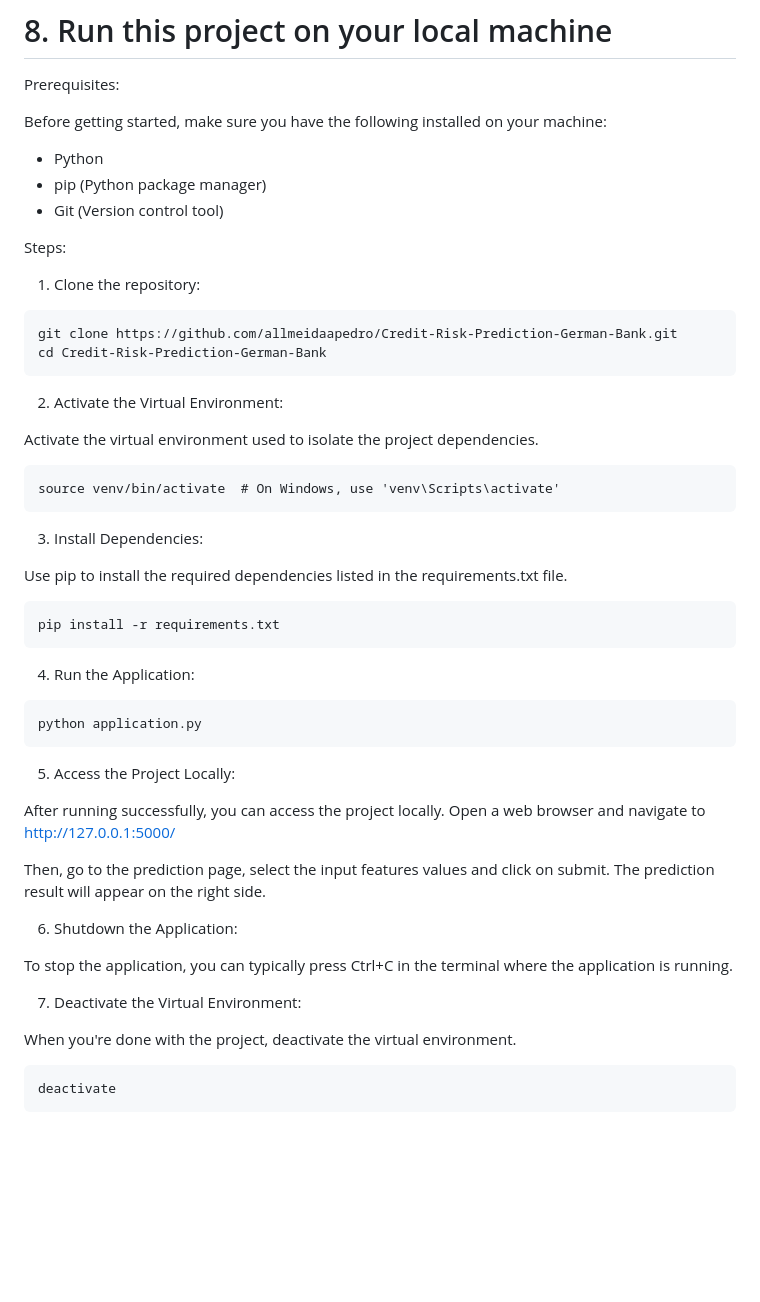
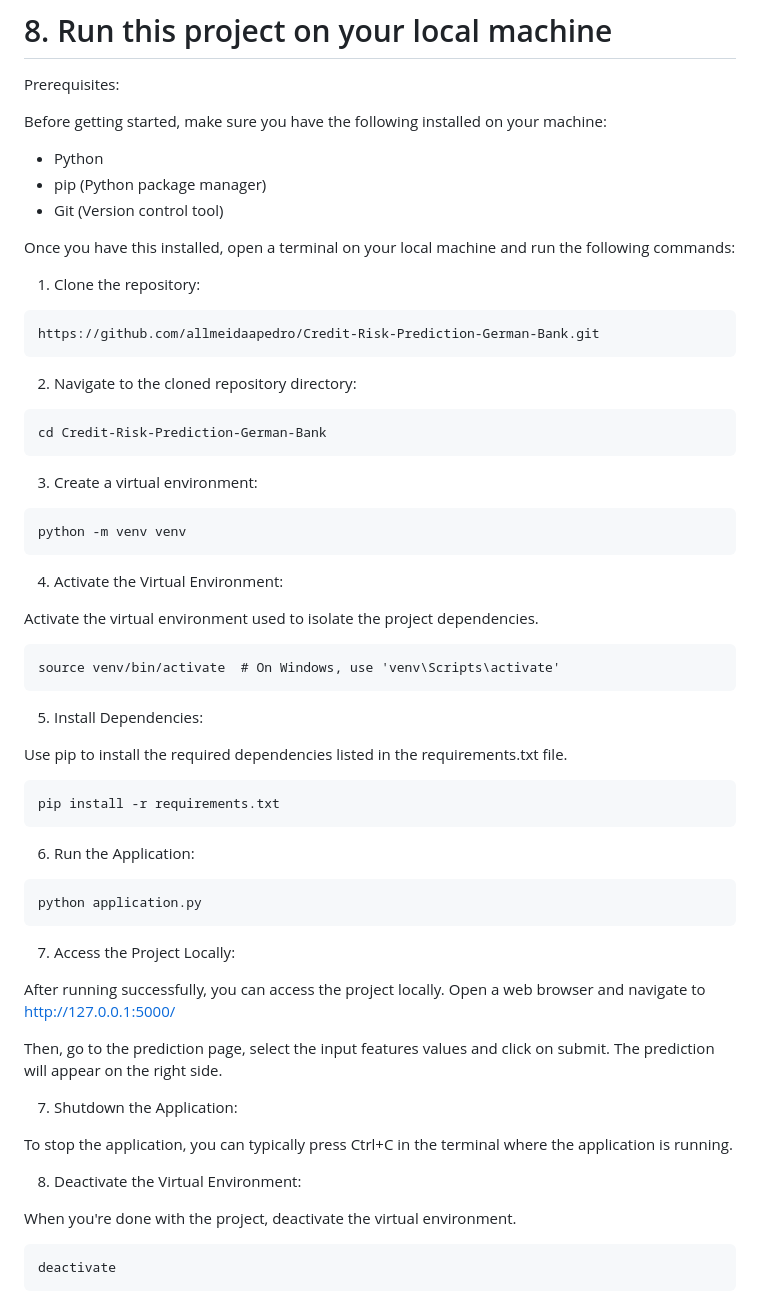
Before and after one commit to allmeidaapedro/Credit-Risk-Prediction-German-Bank, a Markdown page: README.md, the part around the change. Drawn GitHub-style; blank space fills up the shorter version.

```diff
--- a/README.md
+++ b/README.md
@@ -105,44 +105,53 @@ Before getting started, make sure you have the following installed on your machi
 - pip (Python package manager)
 - Git (Version control tool)
 
-Steps:
+Once you have this installed, open a terminal on your local machine and run the following commands:
 
 1. Clone the repository:
 <pre>
-git clone https://github.com/allmeidaapedro/Credit-Risk-Prediction-German-Bank.git
+https://github.com/allmeidaapedro/Credit-Risk-Prediction-German-Bank.git
+</pre>
+
+2. Navigate to the cloned repository directory:
+<pre>
 cd Credit-Risk-Prediction-German-Bank
 </pre>
 
-2. Activate the Virtual Environment:
+3. Create a virtual environment:
+<pre>
+python -m venv venv
+</pre>
+
+4. Activate the Virtual Environment:
 
 Activate the virtual environment used to isolate the project dependencies.
 <pre>
 source venv/bin/activate  # On Windows, use 'venv\Scripts\activate'
 </pre>
 
-3. Install Dependencies:
+5. Install Dependencies:
 
 Use pip to install the required dependencies listed in the requirements.txt file.
 <pre>
 pip install -r requirements.txt
 </pre>
 
-4. Run the Application:
+6. Run the Application:
 <pre>
 python application.py
 </pre>
 
-5. Access the Project Locally:
+7. Access the Project Locally:
 
 After running successfully, you can access the project locally. Open a web browser and navigate to http://127.0.0.1:5000/
 
-Then, go to the prediction page, select the input features values and click on submit. The prediction result will appear on the right side.
+Then, go to the prediction page, select the input features values and click on submit. The prediction will appear on the right side.
 
-6. Shutdown the Application:
+7. Shutdown the Application:
 
 To stop the application, you can typically press Ctrl+C in the terminal where the application is running.
 
-7. Deactivate the Virtual Environment:
+8. Deactivate the Virtual Environment:
 
 When you're done with the project, deactivate the virtual environment.
 
```
